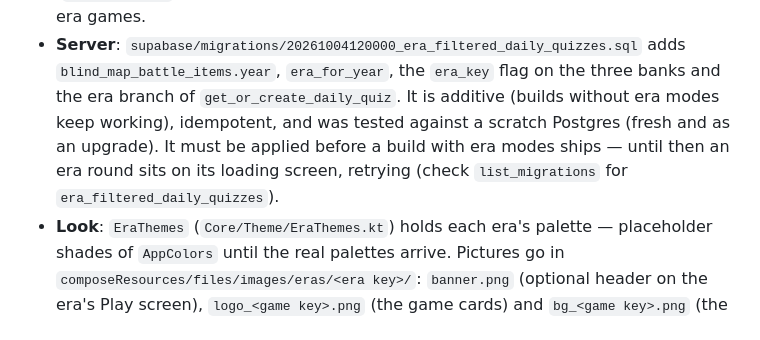
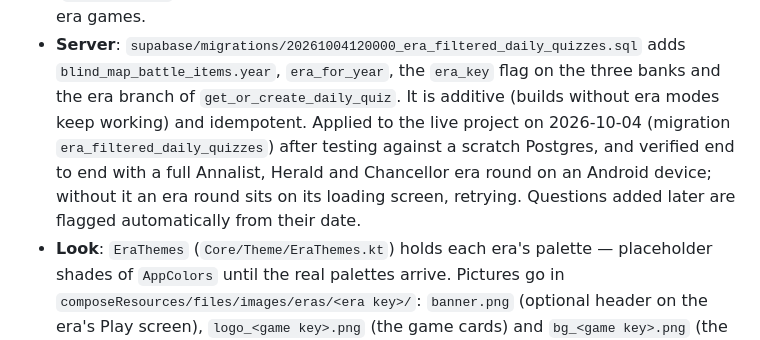
Before and after one commit to Konye07/Histoiq, a Markdown page: CLAUDE.md, the part around the change. Rendered like a GitHub page.

Commit message:
Record that the era migration is live and verified end to end
Co-Authored-By: Claude Sonnet 5.5 <noreply@anthropic.com>

```diff
--- a/CLAUDE.md
+++ b/CLAUDE.md
@@ -285,10 +285,11 @@ into, not a filter on the original.
   in; picking an era lists only the three era games.
 - **Server**: `supabase/migrations/20261004120000_era_filtered_daily_quizzes.sql` adds
   `blind_map_battle_items.year`, `era_for_year`, the `era_key` flag on the three banks and the era
-  branch of `get_or_create_daily_quiz`. It is additive (builds without era modes keep working),
-  idempotent, and was tested against a scratch Postgres (fresh and as an upgrade). It must be applied
-  before a build with era modes ships — until then an era round sits on its loading screen, retrying
-  (check `list_migrations` for `era_filtered_daily_quizzes`).
+  branch of `get_or_create_daily_quiz`. It is additive (builds without era modes keep working) and
+  idempotent. Applied to the live project on 2026-10-04 (migration `era_filtered_daily_quizzes`) after
+  testing against a scratch Postgres, and verified end to end with a full Annalist, Herald and
+  Chancellor era round on an Android device; without it an era round sits on its loading screen,
+  retrying. Questions added later are flagged automatically from their date.
 - **Look**: `EraThemes` (`Core/Theme/EraThemes.kt`) holds each era's palette — placeholder shades of
   `AppColors` until the real palettes arrive. Pictures go in
   `composeResources/files/images/eras/<era key>/`: `banner.png` (optional header on the era's Play
```
